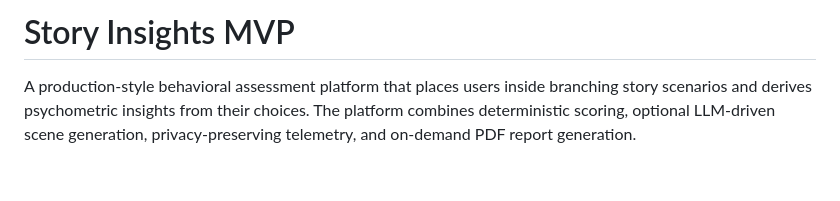
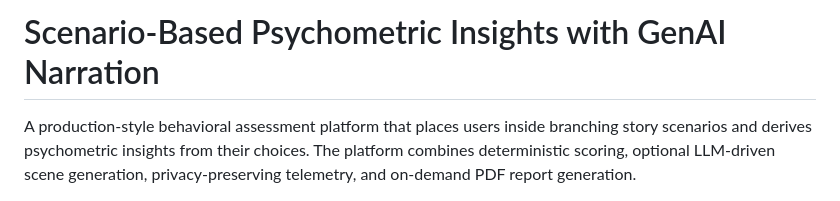
Before and after one commit to D-J-M-Rohit/story-insights-mvp, a Markdown page: README.md, the part around the change. GitHub-like rendering; blank space fills up the shorter version.

```diff
--- a/README.md
+++ b/README.md
@@ -1,4 +1,4 @@
-# Story Insights MVP
+# Scenario-Based Psychometric Insights with GenAI Narration
 
 A production-style behavioral assessment platform that places users inside branching story scenarios and derives psychometric insights from their choices. The platform combines deterministic scoring, optional LLM-driven scene generation, privacy-preserving telemetry, and on-demand PDF report generation.
 
```
